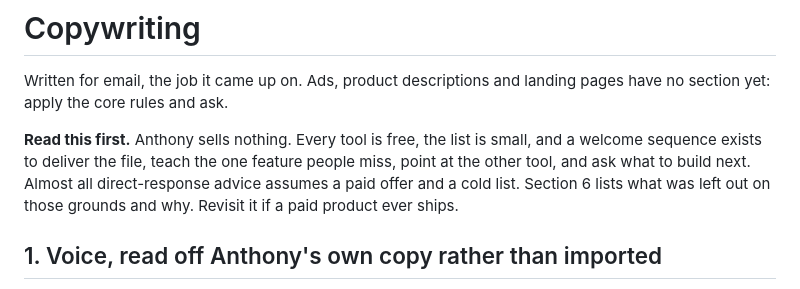
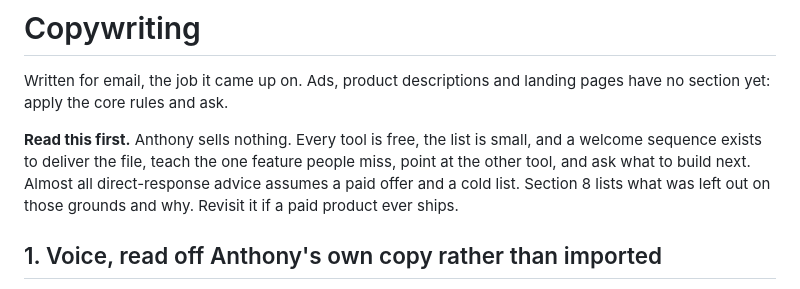
Before and after one commit to ntonyproduction/avp-landing, a Markdown page: skills/marketing/SKILL.md, the part around the change. Drawn GitHub-style.

Commit message:
marketing skill: the left-out list is section 8, not 6
Broken when Emphasis and Storytelling were inserted and everything after them shifted by two. The
cross-reference inside section 8 was updated at the time and this one, in the Copywriting intro, was
not. Section 6 is Sequences, so the intro sent the reader to the wrong place.

Found by asking a fresh session to read the section back, which is the only way to test a skill that
lives in the app rather than on disk.

Co-Authored-By: Claude Opus 5 <noreply@anthropic.com>

```diff
--- a/skills/marketing/SKILL.md
+++ b/skills/marketing/SKILL.md
@@ -191,7 +191,7 @@ section yet: apply the core rules and ask.
 **Read this first.** Anthony sells nothing. Every tool is free, the list is small, and a welcome
 sequence exists to deliver the file, teach the one feature people miss, point at the other tool,
 and ask what to build next. Almost all direct-response advice assumes a paid offer and a cold
-list. Section 6 lists what was left out on those grounds and why. Revisit it if a paid product
+list. Section 8 lists what was left out on those grounds and why. Revisit it if a paid product
 ever ships.
 
 ## 1. Voice, read off Anthony's own copy rather than imported
```
